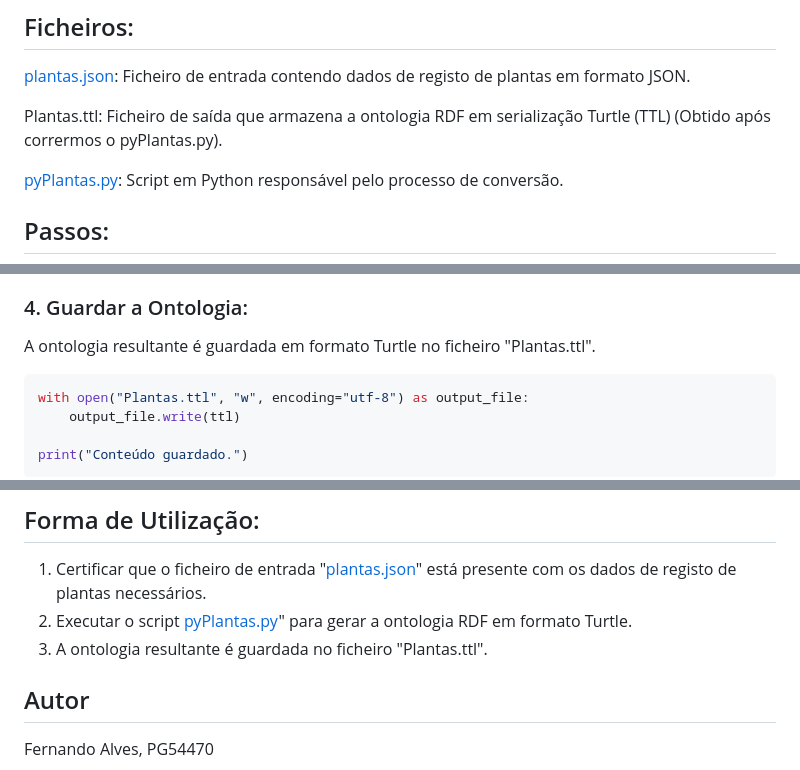
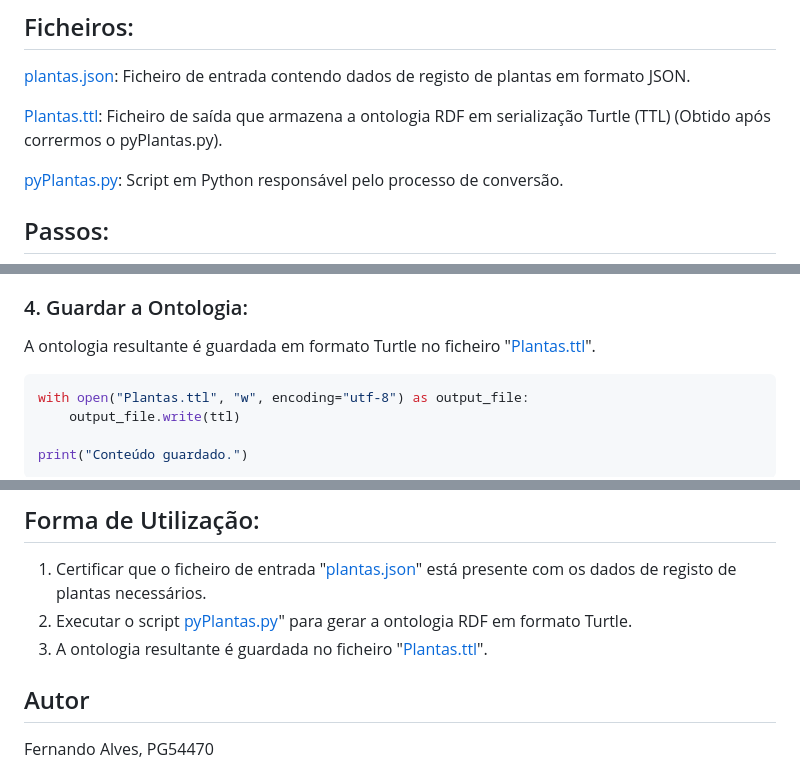
Before and after one commit to Mastro66/RPCW2023, a Markdown page: TPC1/manifesto.md, 3 parts joined by grey strips. GitHub-like rendering.

````diff
--- a/TPC1/manifesto.md
+++ b/TPC1/manifesto.md
@@ -5,7 +5,7 @@ Este trabalho envolve a conversão de dados de registo de plantas de um formato
 ## Ficheiros:
 [plantas.json](plantas.json): Ficheiro de entrada contendo dados de registo de plantas em formato JSON.
 
-Plantas.ttl: Ficheiro de saída que armazena a ontologia RDF em serialização Turtle (TTL) (Obtido após corrermos o pyPlantas.py).
+[Plantas.ttl](Plantas.ttl): Ficheiro de saída que armazena a ontologia RDF em serialização Turtle (TTL) (Obtido após corrermos o pyPlantas.py).
 
 [pyPlantas.py](pyPlantas.py): Script em Python responsável pelo processo de conversão.
 
@@ -40,7 +40,7 @@ Cada instância é associada à sua classe correspondente e reflete as informaç
 
 ### 4. Guardar a Ontologia:
 
-A ontologia resultante é guardada em formato Turtle no ficheiro "Plantas.ttl".
+A ontologia resultante é guardada em formato Turtle no ficheiro "[Plantas.ttl](Plantas.ttl)".
 
 ```python
 with open("Plantas.ttl", "w", encoding="utf-8") as output_file:
@@ -124,7 +124,7 @@ Representa o estado de uma árvore.
 ## Forma de Utilização:
 1. Certificar que o ficheiro de entrada "[plantas.json](plantas.json)" está presente com os dados de registo de plantas necessários.
 2. Executar o script [pyPlantas.py](pyPlantas.py)" para gerar a ontologia RDF em formato Turtle.
-3. A ontologia resultante é guardada no ficheiro "Plantas.ttl".
+3. A ontologia resultante é guardada no ficheiro "[Plantas.ttl](Plantas.ttl)".
 
 ## Autor
 Fernando Alves, PG54470
````
